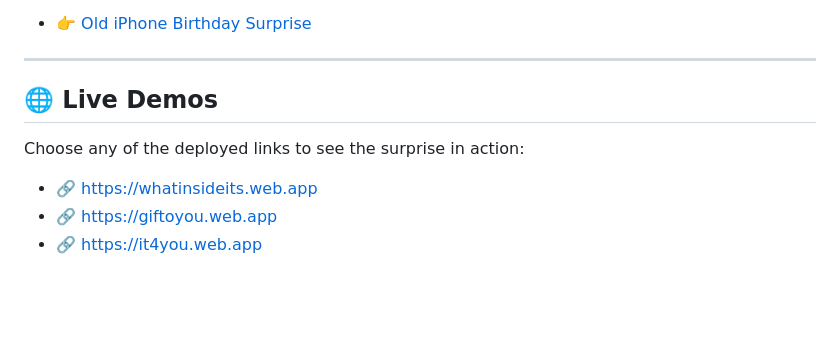
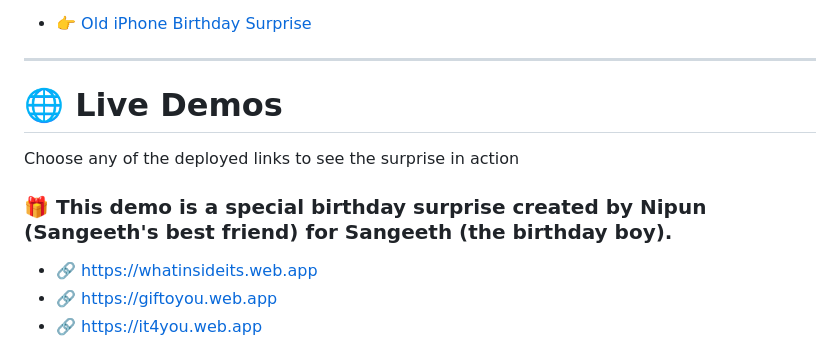
Before and after one commit to NipunSGeeTH/Birthday-surprise-for-friend-new, a Markdown page: README.md, the part around the change. Rendered like a GitHub page; blank space fills up the shorter version.

```diff
--- a/README.md
+++ b/README.md
@@ -20,9 +20,10 @@ If you want the classic iPhone-style birthday surprise, check out the previous v
 
 ---
 
-## 🌐 Live Demos
+# 🌐 Live Demos
 
-Choose any of the deployed links to see the surprise in action:
+Choose any of the deployed links to see the surprise in action
+### 🎁 This demo is a special birthday surprise created by **Nipun** (Sangeeth's best friend) for **Sangeeth** (the birthday boy).
 
 - 🔗 [https://whatinsideits.web.app](https://whatinsideits.web.app)
 - 🔗 [https://giftoyou.web.app](https://giftoyou.web.app)
```
